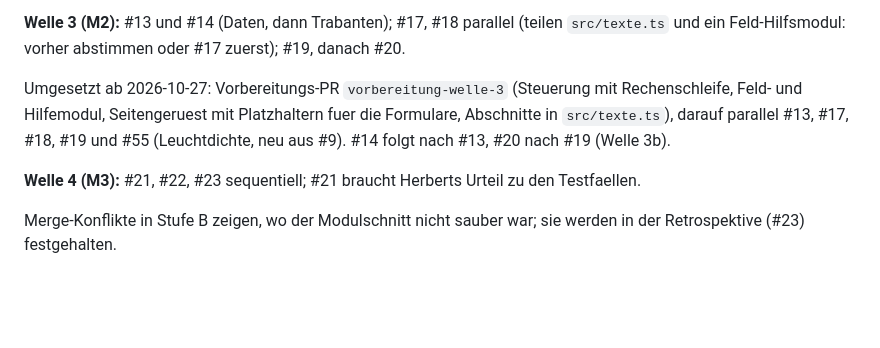
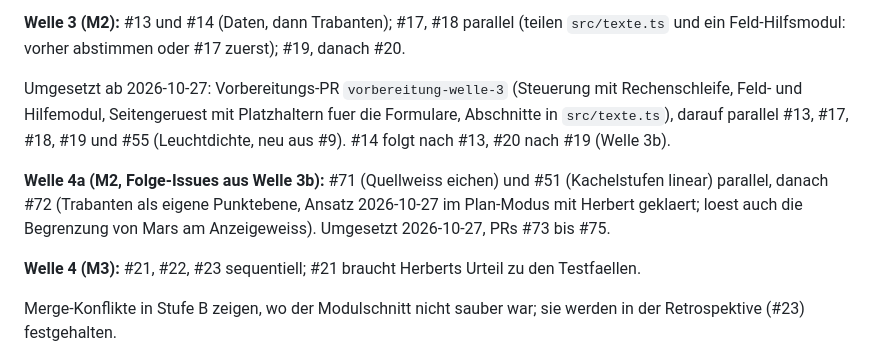
Before and after one commit to Herr-Cbert/astobsim, a Markdown page: docs/plan.md, the part around the change. GitHub-like rendering; blank space fills up the shorter version.

Commit message:
README und Plan: Stand nach Welle 4a, M2 erreicht
Co-Authored-By: Claude Opus 5.5 <noreply@anthropic.com>

```diff
--- a/docs/plan.md
+++ b/docs/plan.md
@@ -75,6 +75,8 @@ Zuordnung der Muss-Anforderungen: Geraete A-F1 bis A-F8 in #11, #16, #17 (Begren
 
 Umgesetzt ab 2026-10-27: Vorbereitungs-PR `vorbereitung-welle-3` (Steuerung mit Rechenschleife, Feld- und Hilfemodul, Seitengeruest mit Platzhaltern fuer die Formulare, Abschnitte in `src/texte.ts`), darauf parallel #13, #17, #18, #19 und #55 (Leuchtdichte, neu aus #9). #14 folgt nach #13, #20 nach #19 (Welle 3b).
 
+**Welle 4a (M2, Folge-Issues aus Welle 3b):** #71 (Quellweiss eichen) und #51 (Kachelstufen linear) parallel, danach #72 (Trabanten als eigene Punktebene, Ansatz 2026-10-27 im Plan-Modus mit Herbert geklaert; loest auch die Begrenzung von Mars am Anzeigeweiss). Umgesetzt 2026-10-27, PRs #73 bis #75.
+
 **Welle 4 (M3):** #21, #22, #23 sequentiell; #21 braucht Herberts Urteil zu den Testfaellen.
 
 Merge-Konflikte in Stufe B zeigen, wo der Modulschnitt nicht sauber war; sie werden in der Retrospektive (#23) festgehalten.
```
Also changed, not shown: README.md (+1 -1 lines).
